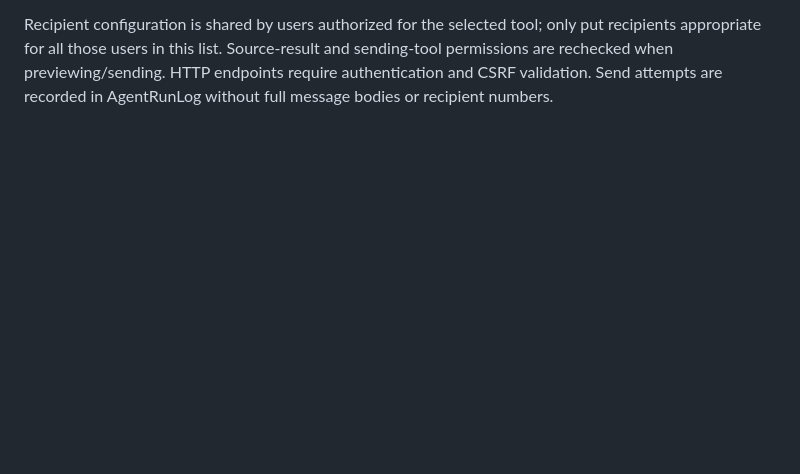
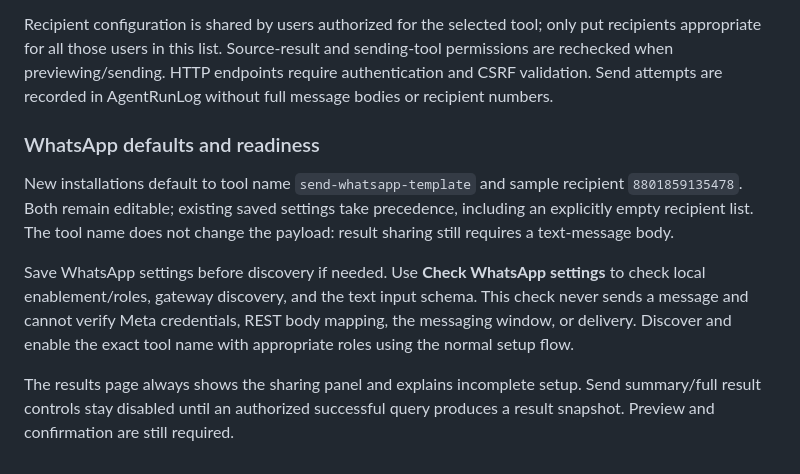
Before and after one commit to burodw1024/cloud, a Markdown page: agentic_ai/MCP_SETUP.md, the part around the change. Drawn GitHub-style; blank space fills up the shorter version.

Commit message:
Update cloud WhatsApp sharing defaults, visible readiness and deployment: agentic_ai/MCP_SETUP.md

```diff
--- a/agentic_ai/MCP_SETUP.md
+++ b/agentic_ai/MCP_SETUP.md
@@ -315,3 +315,20 @@ only put recipients appropriate for all those users in this list. Source-result
 and sending-tool permissions are rechecked when previewing/sending. HTTP endpoints
 require authentication and CSRF validation. Send attempts are recorded in
 AgentRunLog without full message bodies or recipient numbers.
+
+### WhatsApp defaults and readiness
+
+New installations default to tool name `send-whatsapp-template` and sample
+recipient `8801859135478`. Both remain editable; existing saved settings take
+precedence, including an explicitly empty recipient list. The tool name does not
+change the payload: result sharing still requires a text-message body.
+
+Save WhatsApp settings before discovery if needed. Use **Check WhatsApp settings**
+to check local enablement/roles, gateway discovery, and the text input schema.
+This check never sends a message and cannot verify Meta credentials, REST body
+mapping, the messaging window, or delivery. Discover and enable the exact tool
+name with appropriate roles using the normal setup flow.
+
+The results page always shows the sharing panel and explains incomplete setup.
+Send summary/full result controls stay disabled until an authorized successful
+query produces a result snapshot. Preview and confirmation are still required.
```
